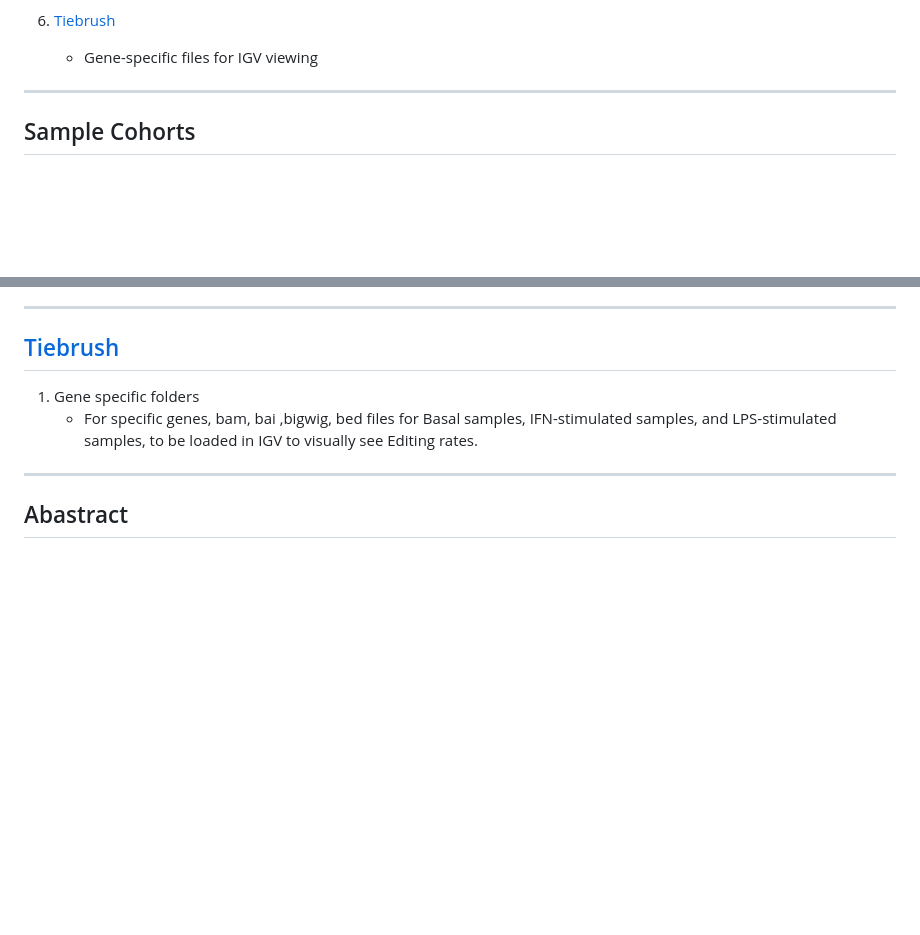
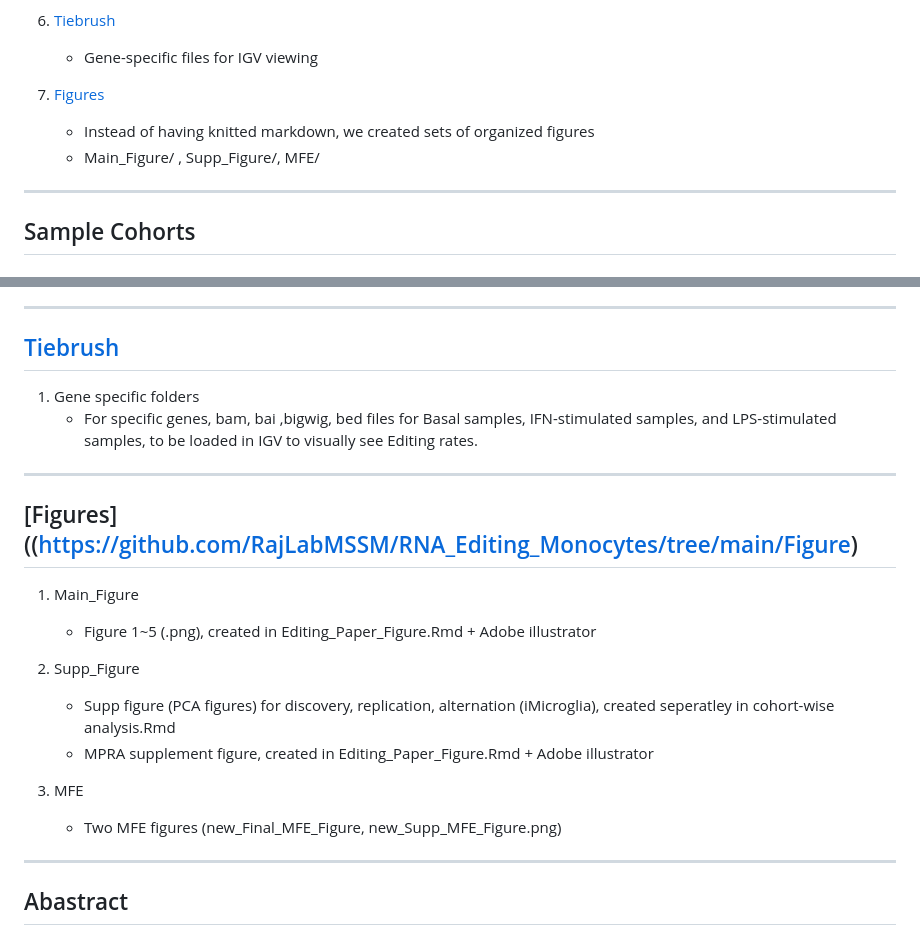
Before and after one commit to RajLabMSSM/RNA_Editing_Monocytes, a Markdown page: README.md, 2 parts joined by grey strips. Drawn GitHub-style; blank space fills up the shorter version.

```diff
--- a/README.md
+++ b/README.md
@@ -35,6 +35,10 @@
 
 6) [Tiebrush](#tiebrush)
    - Gene-specific files for IGV viewing
+
+6) [Figures](#figures)
+   - Instead of having knitted markdown, we created sets of organized figures
+   - Main_Figure/ , Supp_Figure/, MFE/
 _____
 ## Sample Cohorts
 ### Discovery Cohort
@@ -108,7 +112,17 @@ ___
    - For specific genes, bam, bai ,bigwig, bed files for Basal samples, IFN-stimulated samples, and LPS-stimulated samples, to be loaded in IGV to visually see Editing rates.
 
 ___
+## [Figures]((https://github.com/RajLabMSSM/RNA_Editing_Monocytes/tree/main/Figure)
+1) Main_Figure
+   - Figure 1~5 (.png), created in Editing_Paper_Figure.Rmd + Adobe illustrator
 
+2) Supp_Figure
+   - Supp figure (PCA figures) for discovery, replication, alternation (iMicroglia), created seperatley in cohort-wise analysis.Rmd
+   - MPRA supplement figure, created in Editing_Paper_Figure.Rmd + Adobe illustrator
+
+3) MFE
+   - Two MFE figures (new_Final_MFE_Figure, new_Supp_MFE_Figure.png)
+___
 ## Abastract
 
 RNA editing is a posttranscriptional modification that produces RNA molecules with different sequence information from what is genomically encoded. The consequences of RNA editing include not only the production of alternative protein products but also changes in gene expression, alterations in RNA stability, and modifications to splicing patterns. The two most frequent types of RNA editing are Cytosine to Uracil (C-to-U, read as Thymine), facilitated by APOBEC enzyme genes, and Adenosine to Inosine (A-to-G, read as Guanosine), facilitated by the ADAR enzyme family of genes. It has been demonstrated that ADAR-mediated RNA editing critically regulates the innate immune interferon (IFN) pathways, and genetic variants associated with several immunoinflammatory diseases dysregulate this vital function of RNA editing.
```
